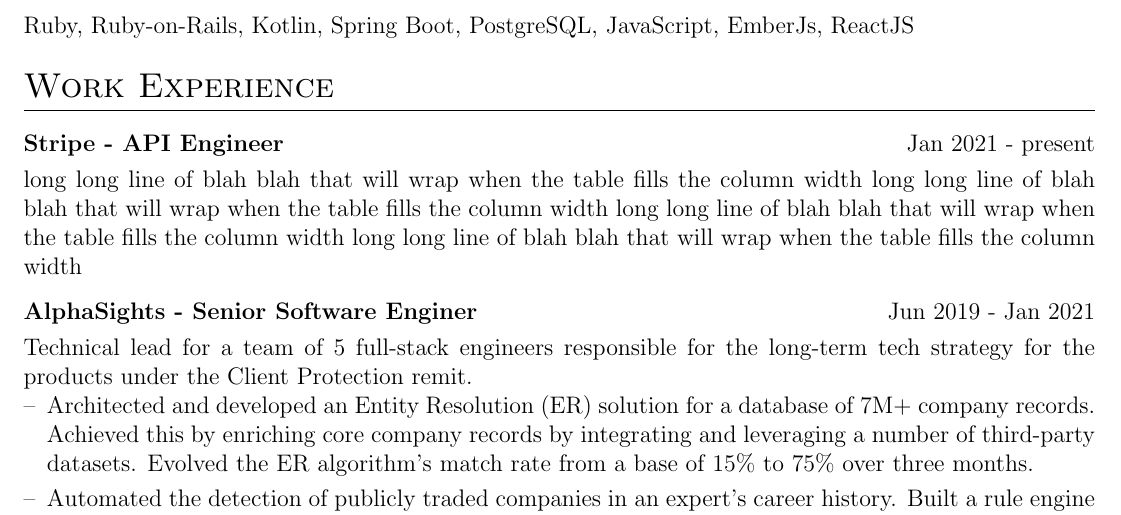
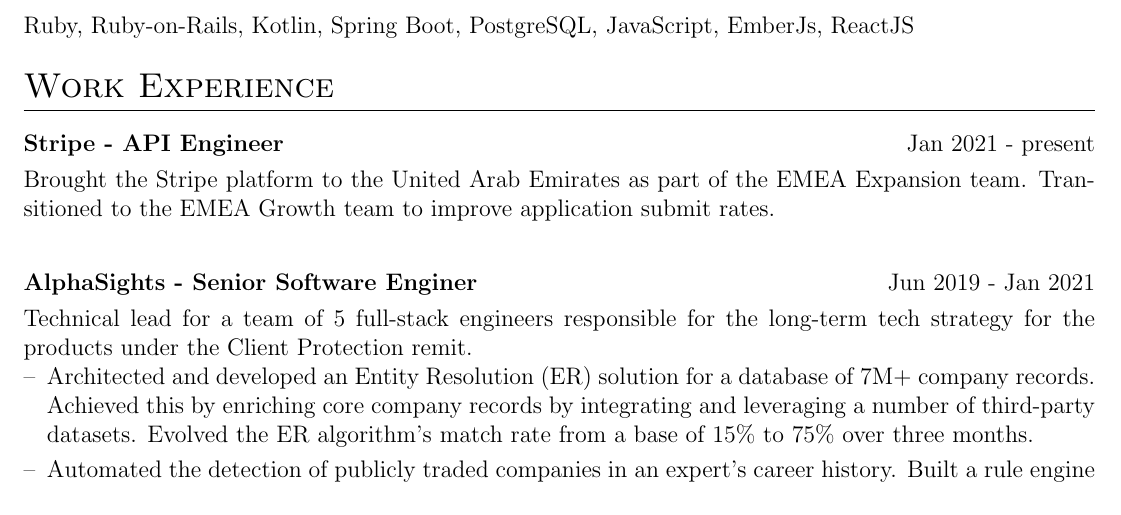
Before and after one commit to gpuglia/CV, a LaTeX CV (cv.tex): part of page 1 of 2, cut so that both start at the same text. Compiled offline with pdfLaTeX.

Commit message:
Add description for Str

```diff
--- a/cv.tex
+++ b/cv.tex
@@ -139,7 +139,7 @@
 
 \begin{tabularx}{\linewidth}{ @{}l r@{} }
 \textbf{Stripe - API Engineer} & \hfill Jan 2021 - present \\[3.75pt]
-\multicolumn{2}{@{}X@{}}{long long line of blah blah that will wrap when the table fills the column width long long line of blah blah that will wrap when the table fills the column width long long line of blah blah that will wrap when the table fills the column width long long line of blah blah that will wrap when the table fills the column width}  \\
+\multicolumn{2}{@{}X@{}}{Brought the Stripe platform to the United Arab Emirates as part of the EMEA Expansion team. Transitioned to the EMEA Growth team to improve application submit rates.}  \\ \\
 \end{tabularx}
 
 
```
